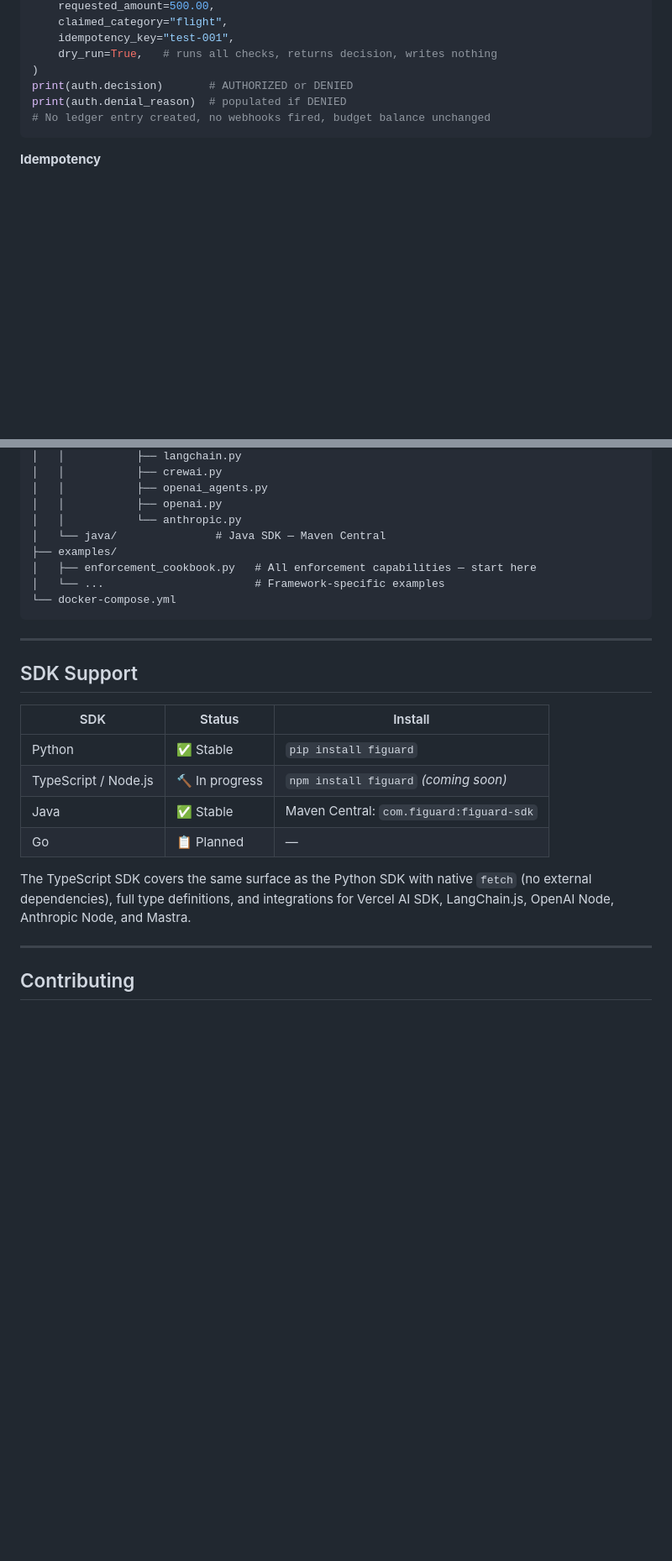
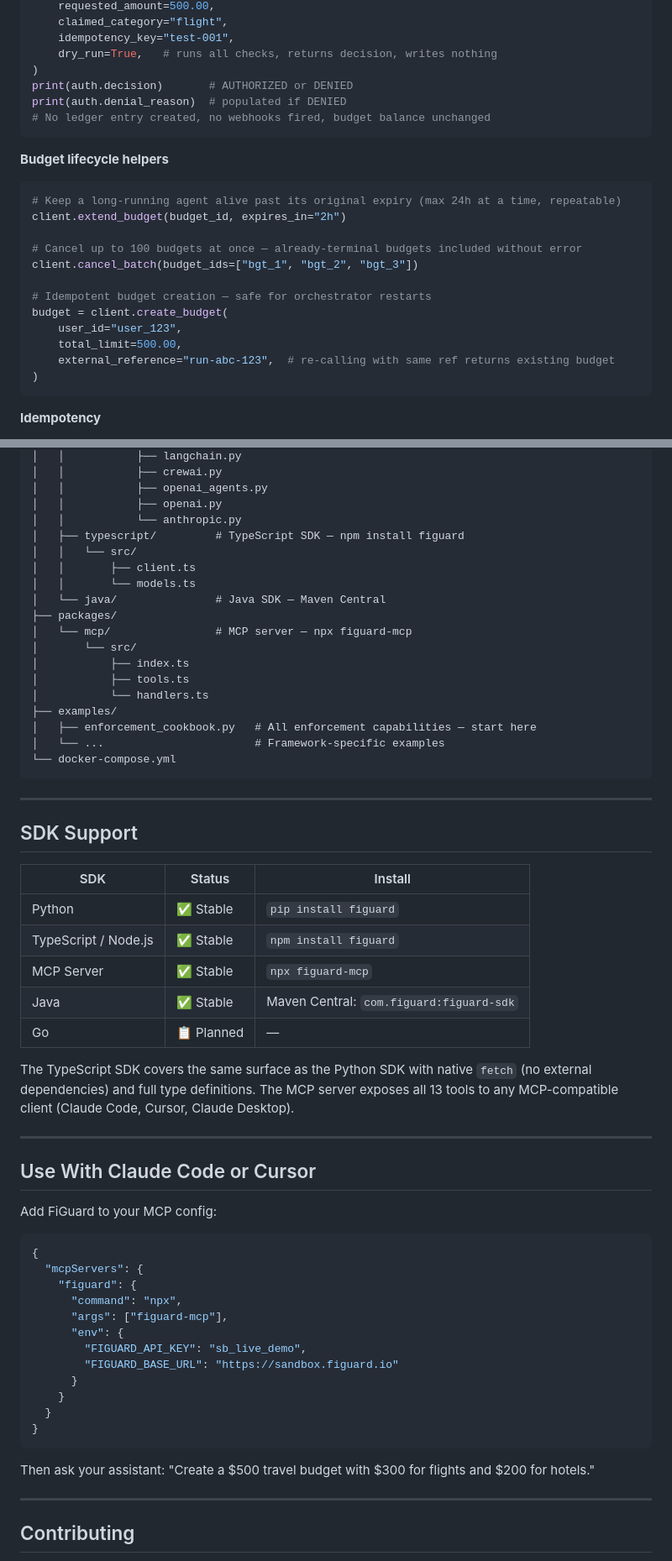
Before and after one commit to figuard/figuard-core, a Markdown page: README.md, 2 parts joined by grey strips. Shown at 84% size. GitHub-like rendering; blank space fills up the shorter version.

````diff
--- a/README.md
+++ b/README.md
@@ -453,6 +527,23 @@ print(auth.denial_reason)  # populated if DENIED
 # No ledger entry created, no webhooks fired, budget balance unchanged
 ```
 
+**Budget lifecycle helpers**
+
+```python
+# Keep a long-running agent alive past its original expiry (max 24h at a time, repeatable)
+client.extend_budget(budget_id, expires_in="2h")
+
+# Cancel up to 100 budgets at once — already-terminal budgets included without error
+client.cancel_batch(budget_ids=["bgt_1", "bgt_2", "bgt_3"])
+
+# Idempotent budget creation — safe for orchestrator restarts
+budget = client.create_budget(
+    user_id="user_123",
+    total_limit=500.00,
+    external_reference="run-abc-123",  # re-calling with same ref returns existing budget
+)
+```
+
 **Idempotency**
 
 Every `authorize()` call requires an `idempotency_key`. Retrying the same key returns the original decision — including the same denial code if it was denied. You can never double-spend by retrying a network timeout, and you never lose audit history by retrying a successful call.
@@ -546,7 +683,17 @@ figuard-core/
 │   │           ├── openai_agents.py
 │   │           ├── openai.py
 │   │           └── anthropic.py
+│   ├── typescript/         # TypeScript SDK — npm install figuard
+│   │   └── src/
+│   │       ├── client.ts
+│   │       └── models.ts
 │   └── java/               # Java SDK — Maven Central
+├── packages/
+│   └── mcp/                # MCP server — npx figuard-mcp
+│       └── src/
+│           ├── index.ts
+│           ├── tools.ts
+│           └── handlers.ts
 ├── examples/
 │   ├── enforcement_cookbook.py   # All enforcement capabilities — start here
 │   └── ...                       # Framework-specific examples
@@ -560,11 +707,35 @@ figuard-core/
 | SDK | Status | Install |
 |---|---|---|
 | Python | ✅ Stable | `pip install figuard` |
-| TypeScript / Node.js | 🔨 In progress | `npm install figuard` *(coming soon)* |
+| TypeScript / Node.js | ✅ Stable | `npm install figuard` |
+| MCP Server | ✅ Stable | `npx figuard-mcp` |
 | Java | ✅ Stable | Maven Central: `com.figuard:figuard-sdk` |
 | Go | 📋 Planned | — |
 
-The TypeScript SDK covers the same surface as the Python SDK with native `fetch` (no external dependencies), full type definitions, and integrations for Vercel AI SDK, LangChain.js, OpenAI Node, Anthropic Node, and Mastra.
+The TypeScript SDK covers the same surface as the Python SDK with native `fetch` (no external dependencies) and full type definitions. The MCP server exposes all 13 tools to any MCP-compatible client (Claude Code, Cursor, Claude Desktop).
+
+---
+
+## Use With Claude Code or Cursor
+
+Add FiGuard to your MCP config:
+
+```json
+{
+  "mcpServers": {
+    "figuard": {
+      "command": "npx",
+      "args": ["figuard-mcp"],
+      "env": {
+        "FIGUARD_API_KEY": "sb_live_demo",
+        "FIGUARD_BASE_URL": "https://sandbox.figuard.io"
+      }
+    }
+  }
+}
+```
+
+Then ask your assistant: "Create a $500 travel budget with $300 for flights and $200 for hotels."
 
 ---
 
````
Also changed, not shown: other parts of README.md (+121 -1 lines).
